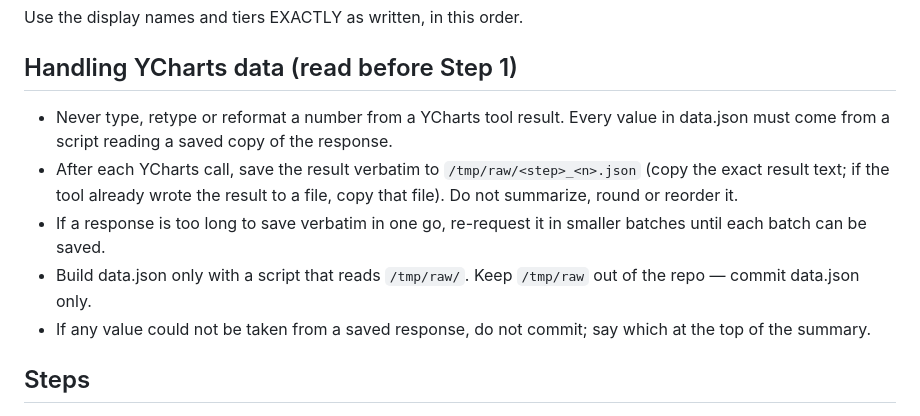
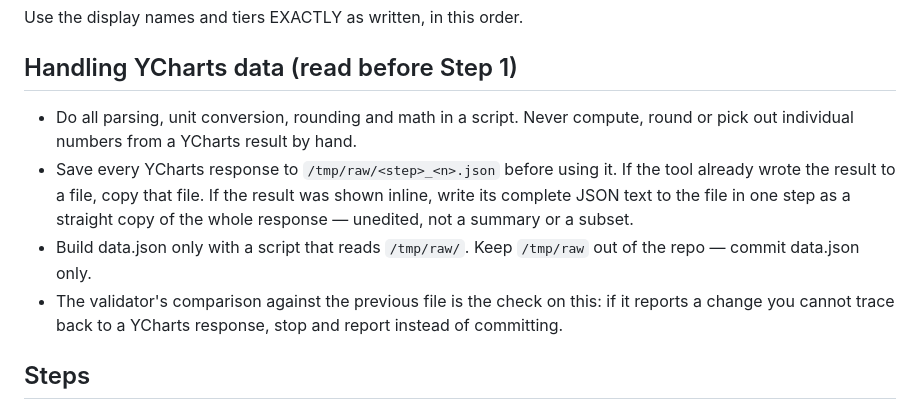
Before and after one commit to NelsonCorpWealth/Allocation-Overview, a Markdown page: ROUTINE_PROMPT.md, the part around the change. GitHub-like rendering.

Commit message:
Routine prompt: allow verbatim copy of inline YCharts results (previous rule blocked the run)
Clarify instructions for handling YCharts data and saving responses.

```diff
--- a/ROUTINE_PROMPT.md
+++ b/ROUTINE_PROMPT.md
@@ -26,11 +26,10 @@ You are updating `data.json` in this repository from YCharts. The file feeds the
 Use the display names and tiers EXACTLY as written, in this order.
 
 ## Handling YCharts data (read before Step 1)
-- Never type, retype or reformat a number from a YCharts tool result. Every value in data.json must come from a script reading a saved copy of the response.
-- After each YCharts call, save the result verbatim to `/tmp/raw/<step>_<n>.json` (copy the exact result text; if the tool already wrote the result to a file, copy that file). Do not summarize, round or reorder it.
-- If a response is too long to save verbatim in one go, re-request it in smaller batches until each batch can be saved.
+- Do all parsing, unit conversion, rounding and math in a script. Never compute, round or pick out individual numbers from a YCharts result by hand.
+- Save every YCharts response to `/tmp/raw/<step>_<n>.json` before using it. If the tool already wrote the result to a file, copy that file. If the result was shown inline, write its complete JSON text to the file in one step as a straight copy of the whole response — unedited, not a summary or a subset.
 - Build data.json only with a script that reads `/tmp/raw/`. Keep `/tmp/raw` out of the repo — commit data.json only.
-- If any value could not be taken from a saved response, do not commit; say which at the top of the summary.
+- The validator's comparison against the previous file is the check on this: if it reports a change you cannot trace back to a YCharts response, stop and report instead of committing.
 
 ## Steps
 
```
